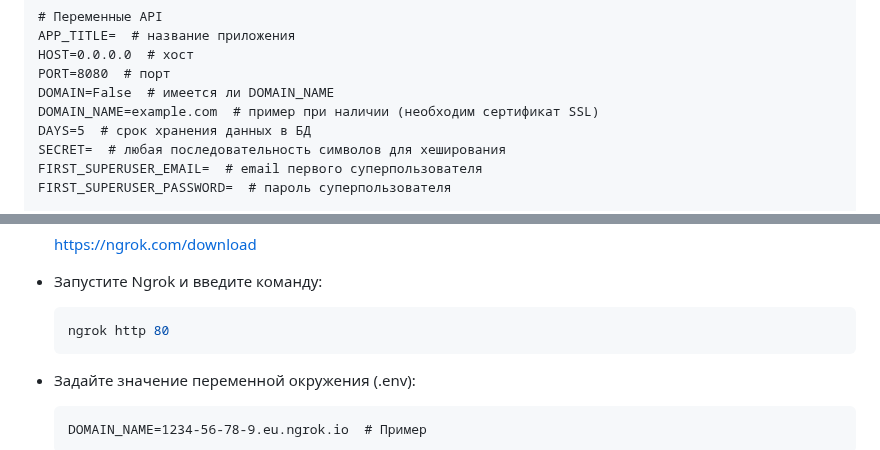
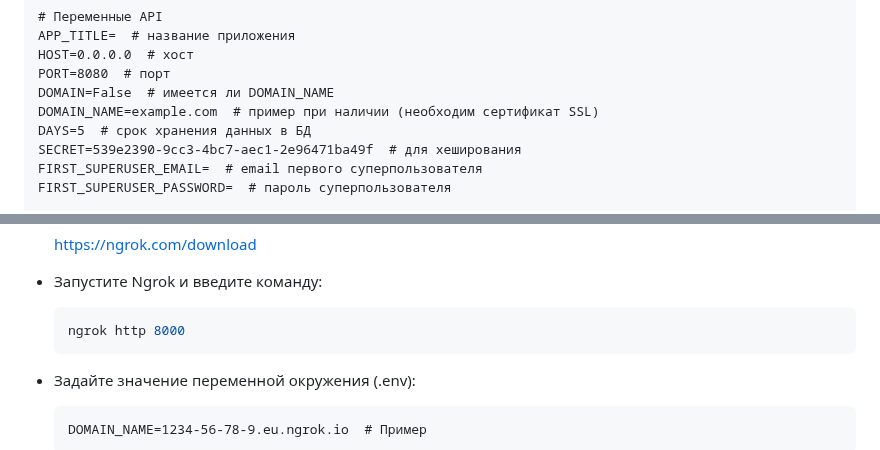
Before and after one commit to AbbadonAA/Latest_News_Bot, a Markdown page: README.md, 2 parts joined by grey strips. Rendered like a GitHub page; folded sections open.

````diff
--- a/README.md
+++ b/README.md
@@ -51,7 +51,7 @@ PORT=8080  # порт
 DOMAIN=False  # имеется ли DOMAIN_NAME
 DOMAIN_NAME=example.com  # пример при наличии (необходим сертификат SSL)
 DAYS=5  # срок хранения данных в БД
-SECRET=  # любая последовательность символов для хеширования
+SECRET=539e2390-9cc3-4bc7-aec1-2e96471ba49f  # для хеширования
 FIRST_SUPERUSER_EMAIL=  # email первого суперпользователя
 FIRST_SUPERUSER_PASSWORD=  # пароль суперпользователя
 
@@ -86,7 +86,7 @@ Ngrok позволяет создавать временный
 
   - Запустите Ngrok и введите команду:
       ```shell
-      ngrok http 80
+      ngrok http 8000
       ```
   - Задайте значение переменной окружения (.env):
       ```dotenv
````
